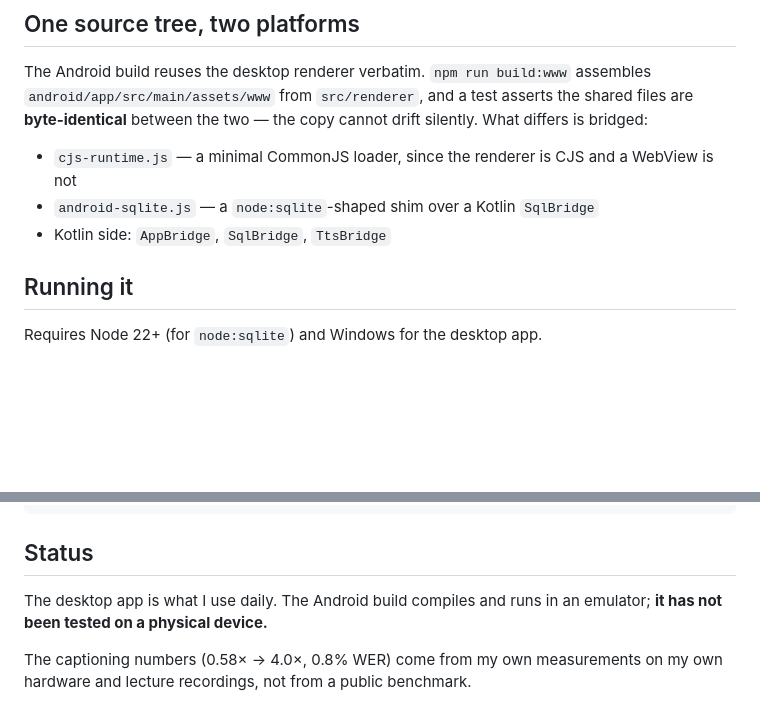
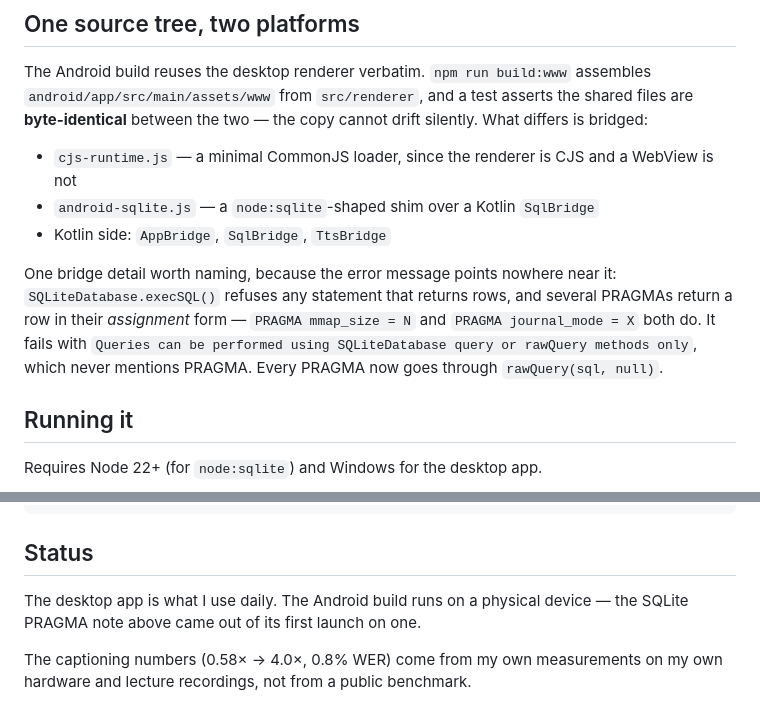
Before and after one commit to liu-x27/lexica, a Markdown page: README.md, 2 parts joined by grey strips. Rendered like a GitHub page; blank space fills up the shorter version.

Commit message:
Android runs on hardware; record the PRAGMA trap that proved it
The Status section said the Android build had only run in an emulator. It has
run on a physical device, and the SQLite PRAGMA note now added to the bridge
section is what its first launch on one produced — so the stale claim was
being contradicted by evidence the README did not contain.

The trap is worth a paragraph on its own: execSQL() refuses statements that
return rows, several PRAGMAs return a row in assignment form, and the error
names query methods rather than PRAGMA, so it points nowhere near the cause.

Co-Authored-By: Claude Opus 5 <noreply@anthropic.com>

```diff
--- a/README.md
+++ b/README.md
@@ -72,6 +72,13 @@ differs is bridged:
 - `android-sqlite.js` — a `node:sqlite`-shaped shim over a Kotlin `SqlBridge`
 - Kotlin side: `AppBridge`, `SqlBridge`, `TtsBridge`
 
+One bridge detail worth naming, because the error message points nowhere near it:
+`SQLiteDatabase.execSQL()` refuses any statement that returns rows, and several PRAGMAs
+return a row in their *assignment* form — `PRAGMA mmap_size = N` and
+`PRAGMA journal_mode = X` both do. It fails with
+`Queries can be performed using SQLiteDatabase query or rawQuery methods only`, which
+never mentions PRAGMA. Every PRAGMA now goes through `rawQuery(sql, null)`.
+
 ## Running it
 
 Requires Node 22+ (for `node:sqlite`) and Windows for the desktop app.
@@ -104,8 +111,8 @@ test/            188 tests across 37 suites, node:test, no network or data requi
 
 ## Status
 
-The desktop app is what I use daily. The Android build compiles and runs in an emulator;
-**it has not been tested on a physical device.**
+The desktop app is what I use daily. The Android build runs on a physical device — the
+SQLite PRAGMA note above came out of its first launch on one.
 
 The captioning numbers (0.58× → 4.0×, 0.8% WER) come from my own measurements on my own
 hardware and lecture recordings, not from a public benchmark.
```
